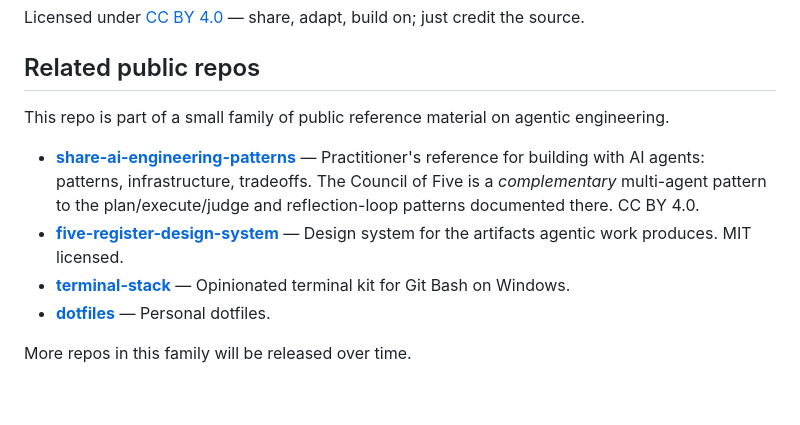
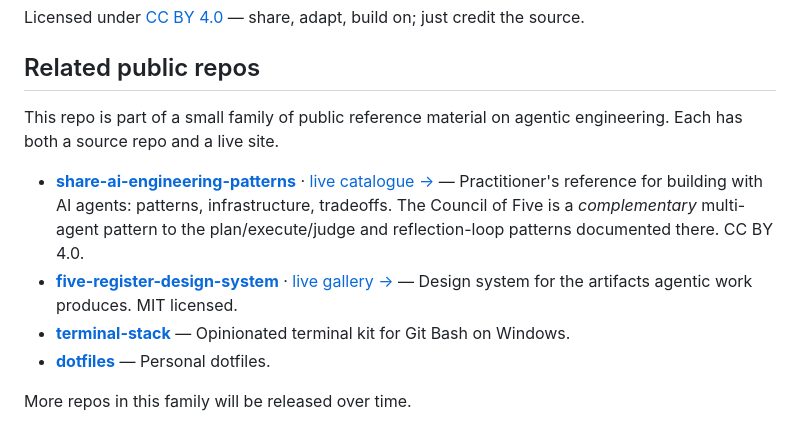
Before and after one commit to LoFiGamerGuy/council-of-five, a Markdown page: README.md, the part around the change. Drawn GitHub-style; blank space fills up the shorter version.

Commit message:
Cross-link: surface live-site URLs alongside source repos
Each related repo entry now shows both the GitHub source and the live
Pages URL where one exists, so readers landing on the Pages site can
discover sibling Pages sites without bouncing through GitHub.

```diff
--- a/README.md
+++ b/README.md
@@ -134,10 +134,10 @@ Licensed under [CC BY 4.0](./LICENSE) — share, adapt, build on; just credit th
 
 ## Related public repos
 
-This repo is part of a small family of public reference material on agentic engineering.
+This repo is part of a small family of public reference material on agentic engineering. Each has both a source repo and a live site.
 
-- **[share-ai-engineering-patterns](https://github.com/LoFiGamerGuy/share-ai-engineering-patterns)** — Practitioner's reference for building with AI agents: patterns, infrastructure, tradeoffs. The Council of Five is a *complementary* multi-agent pattern to the plan/execute/judge and reflection-loop patterns documented there. CC BY 4.0.
-- **[five-register-design-system](https://github.com/LoFiGamerGuy/five-register-design-system)** — Design system for the artifacts agentic work produces. MIT licensed.
+- **[share-ai-engineering-patterns](https://github.com/LoFiGamerGuy/share-ai-engineering-patterns)** &middot; [live catalogue →](https://lofigamerguy.github.io/share-ai-engineering-patterns/) — Practitioner's reference for building with AI agents: patterns, infrastructure, tradeoffs. The Council of Five is a *complementary* multi-agent pattern to the plan/execute/judge and reflection-loop patterns documented there. CC BY 4.0.
+- **[five-register-design-system](https://github.com/LoFiGamerGuy/five-register-design-system)** &middot; [live gallery →](https://lofigamerguy.github.io/five-register-design-system/) — Design system for the artifacts agentic work produces. MIT licensed.
 - **[terminal-stack](https://github.com/LoFiGamerGuy/terminal-stack)** — Opinionated terminal kit for Git Bash on Windows.
 - **[dotfiles](https://github.com/LoFiGamerGuy/dotfiles)** — Personal dotfiles.
 
```
